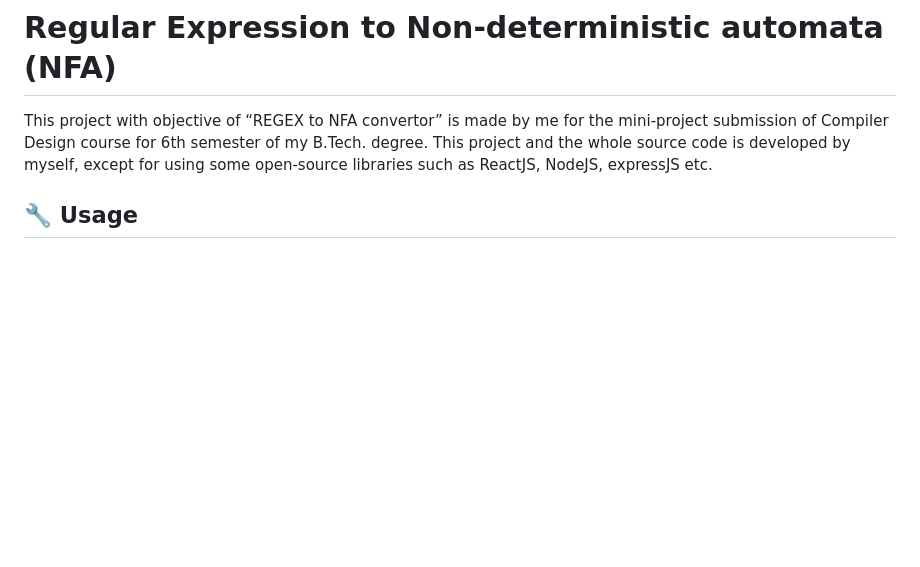
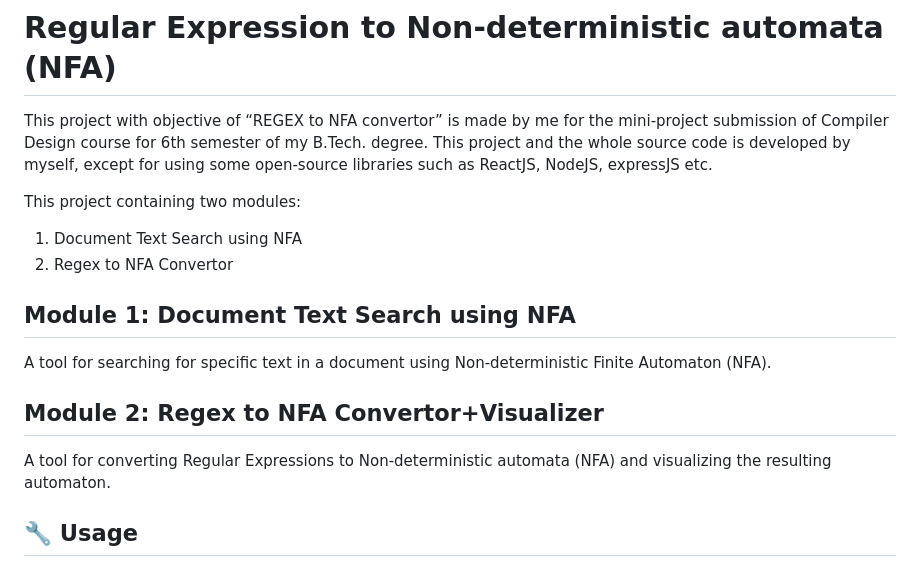
Before and after one commit to theritik01/RE_to_NFA, a Markdown page: README.md, the part around the change. GitHub-like rendering; blank space fills up the shorter version.

```diff
--- a/README.md
+++ b/README.md
@@ -1,5 +1,18 @@
 # Regular Expression to Non-deterministic automata (NFA)
 This project with objective of “REGEX to NFA  convertor” is made by me for the mini-project submission of Compiler Design course for 6th semester of my B.Tech. degree. This project and the whole source code is developed by myself, except for using some open-source libraries such as ReactJS, NodeJS, expressJS etc.
+
+This project containing two modules:
+
+1.  Document Text Search using NFA
+2.  Regex to NFA Convertor
+
+Module 1: Document Text Search using NFA
+-------------------------------------------
+A tool for searching for specific text in a document using Non-deterministic Finite Automaton (NFA).
+
+Module 2: Regex to NFA Convertor+Visualizer
+----------------------------------------------
+A tool for converting Regular Expressions to Non-deterministic automata (NFA) and visualizing the resulting automaton.
 
 
 🔧 Usage
```
